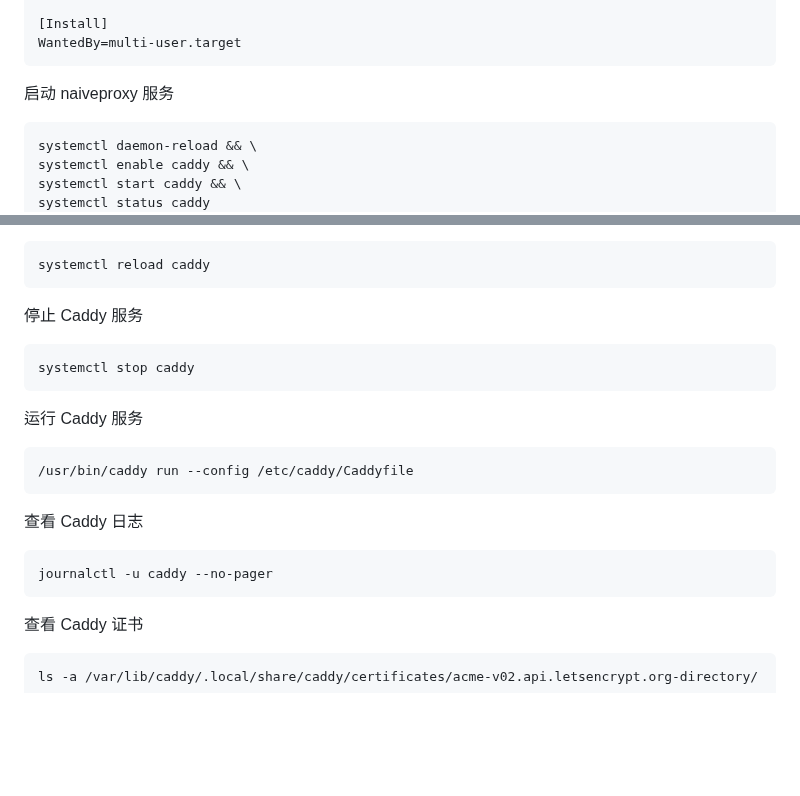
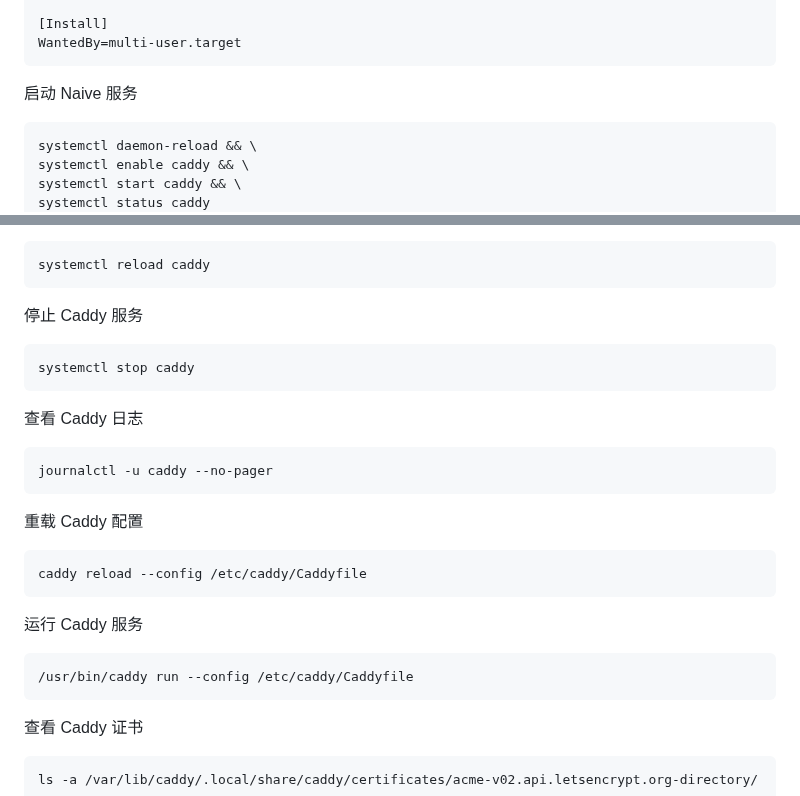
Before and after one commit to passeway/naiveproxy, a Markdown page: README.md, 2 parts joined by grey strips. GitHub-like rendering; blank space fills up the shorter version.

````diff
--- a/README.md
+++ b/README.md
@@ -100,7 +100,7 @@ AmbientCapabilities=CAP_NET_BIND_SERVICE
 [Install]
 WantedBy=multi-user.target
 ```
-启动 naiveproxy 服务
+启动 Naive 服务
 ```
 systemctl daemon-reload && \
 systemctl enable caddy && \
@@ -131,14 +131,19 @@ systemctl reload caddy
 ```
 systemctl stop caddy
 ```
+查看 Caddy 日志
+```
+journalctl -u caddy --no-pager
+```
+重载 Caddy 配置
+```
+caddy reload --config /etc/caddy/Caddyfile
+```
 运行 Caddy 服务
 ```
 /usr/bin/caddy run --config /etc/caddy/Caddyfile
 ```
-查看 Caddy 日志
-```
-journalctl -u caddy --no-pager
-```
+
 查看 Caddy 证书
 ```
 ls -a /var/lib/caddy/.local/share/caddy/certificates/acme-v02.api.letsencrypt.org-directory/
````
Also changed, not shown: other parts of README.md (+1 -1 lines).
